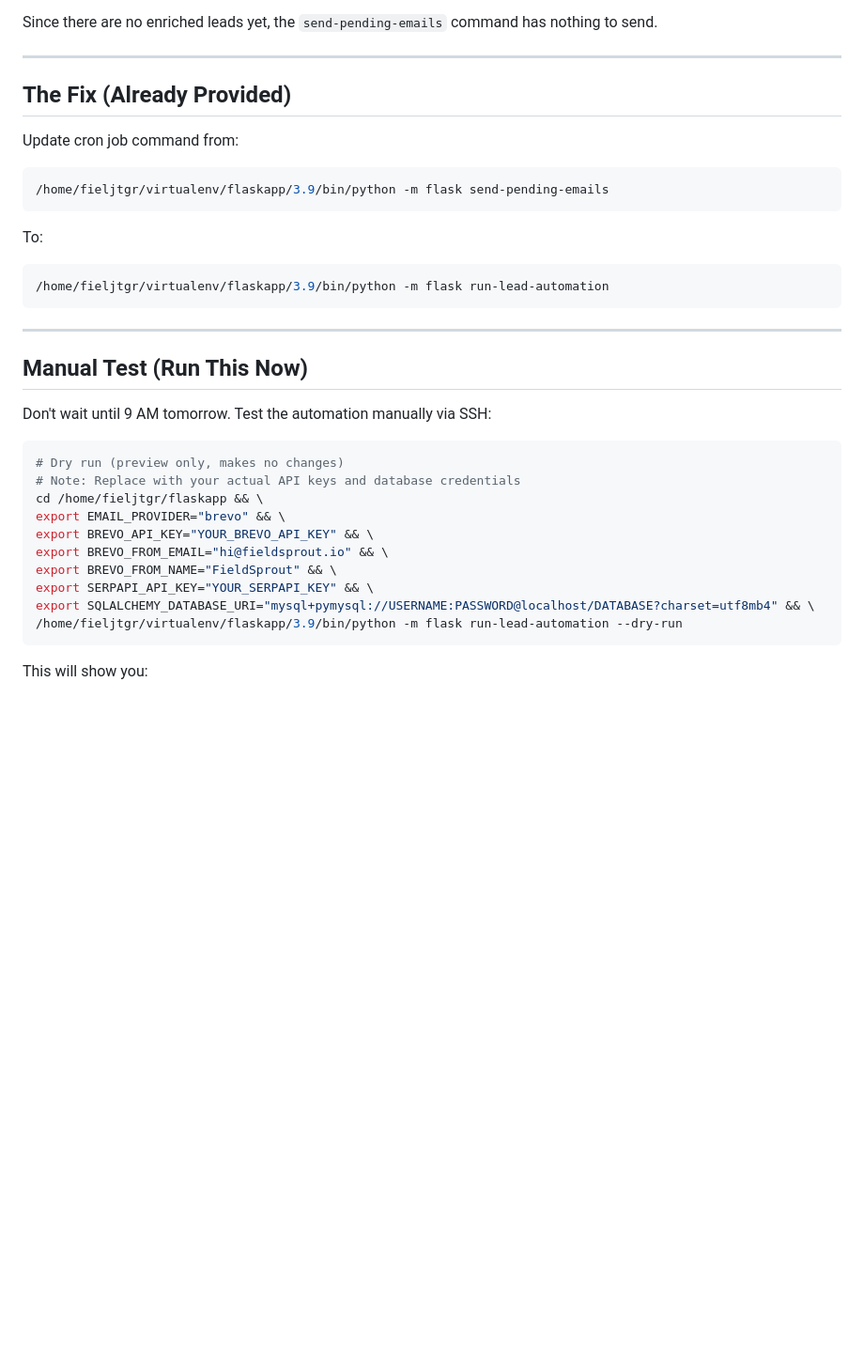
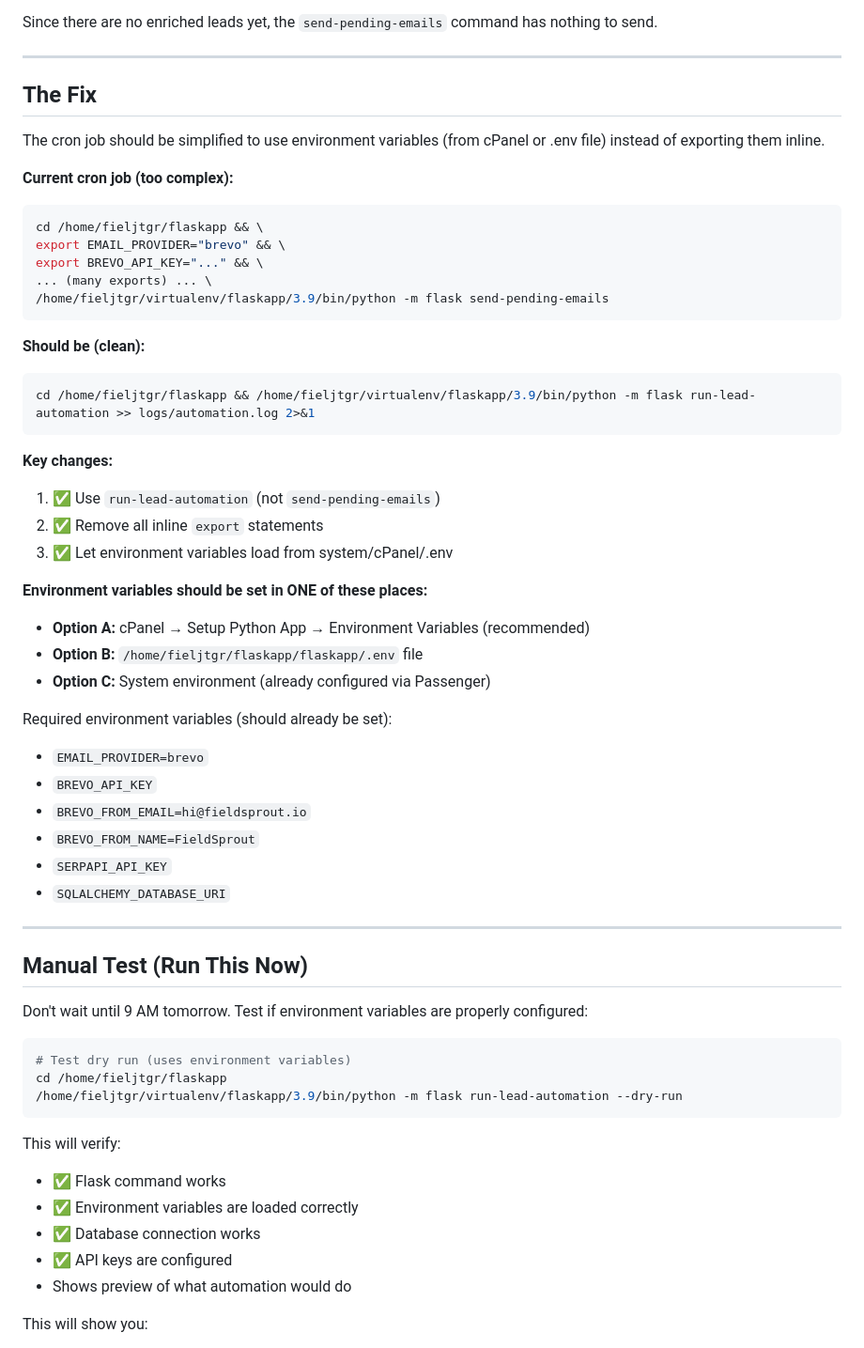
Before and after one commit to mrbriancoheni-collab/flaskapp, a Markdown page: AUTOMATION_DIAGNOSIS.md, the part around the change. Shown at 94% size. GitHub-like rendering; blank space fills up the shorter version.

````diff
--- a/AUTOMATION_DIAGNOSIS.md
+++ b/AUTOMATION_DIAGNOSIS.md
@@ -30,36 +30,60 @@ Since there are no enriched leads yet, the `send-pending-emails` command has not
 
 ---
 
-## The Fix (Already Provided)
+## The Fix
 
-Update cron job command from:
+The cron job should be simplified to use environment variables (from cPanel or .env file) instead of exporting them inline.
+
+**Current cron job (too complex):**
 ```bash
+cd /home/fieljtgr/flaskapp && \
+export EMAIL_PROVIDER="brevo" && \
+export BREVO_API_KEY="..." && \
+... (many exports) ... \
 /home/fieljtgr/virtualenv/flaskapp/3.9/bin/python -m flask send-pending-emails
 ```
 
-To:
+**Should be (clean):**
 ```bash
-/home/fieljtgr/virtualenv/flaskapp/3.9/bin/python -m flask run-lead-automation
+cd /home/fieljtgr/flaskapp && /home/fieljtgr/virtualenv/flaskapp/3.9/bin/python -m flask run-lead-automation >> logs/automation.log 2>&1
 ```
+
+**Key changes:**
+1. ✅ Use `run-lead-automation` (not `send-pending-emails`)
+2. ✅ Remove all inline `export` statements
+3. ✅ Let environment variables load from system/cPanel/.env
+
+**Environment variables should be set in ONE of these places:**
+- **Option A:** cPanel → Setup Python App → Environment Variables (recommended)
+- **Option B:** `/home/fieljtgr/flaskapp/flaskapp/.env` file
+- **Option C:** System environment (already configured via Passenger)
+
+Required environment variables (should already be set):
+- `EMAIL_PROVIDER=brevo`
+- `BREVO_API_KEY`
+- `BREVO_FROM_EMAIL=hi@fieldsprout.io`
+- `BREVO_FROM_NAME=FieldSprout`
+- `SERPAPI_API_KEY`
+- `SQLALCHEMY_DATABASE_URI`
 
 ---
 
 ## Manual Test (Run This Now)
 
-Don't wait until 9 AM tomorrow. Test the automation manually via SSH:
+Don't wait until 9 AM tomorrow. Test if environment variables are properly configured:
 
 ```bash
-# Dry run (preview only, makes no changes)
-# Note: Replace with your actual API keys and database credentials
-cd /home/fieljtgr/flaskapp && \
-export EMAIL_PROVIDER="brevo" && \
-export BREVO_API_KEY="YOUR_BREVO_API_KEY" && \
-export BREVO_FROM_EMAIL="hi@fieldsprout.io" && \
-export BREVO_FROM_NAME="FieldSprout" && \
-export SERPAPI_API_KEY="YOUR_SERPAPI_KEY" && \
-export SQLALCHEMY_DATABASE_URI="mysql+pymysql://USERNAME:PASSWORD@localhost/DATABASE?charset=utf8mb4" && \
+# Test dry run (uses environment variables)
+cd /home/fieljtgr/flaskapp
 /home/fieljtgr/virtualenv/flaskapp/3.9/bin/python -m flask run-lead-automation --dry-run
 ```
+
+This will verify:
+- ✅ Flask command works
+- ✅ Environment variables are loaded correctly
+- ✅ Database connection works
+- ✅ API keys are configured
+- Shows preview of what automation would do
 
 This will show you:
 - How many campaigns will be created
````
Also changed, not shown: SESSION_SUMMARY.md (added, +286 -0 lines).
